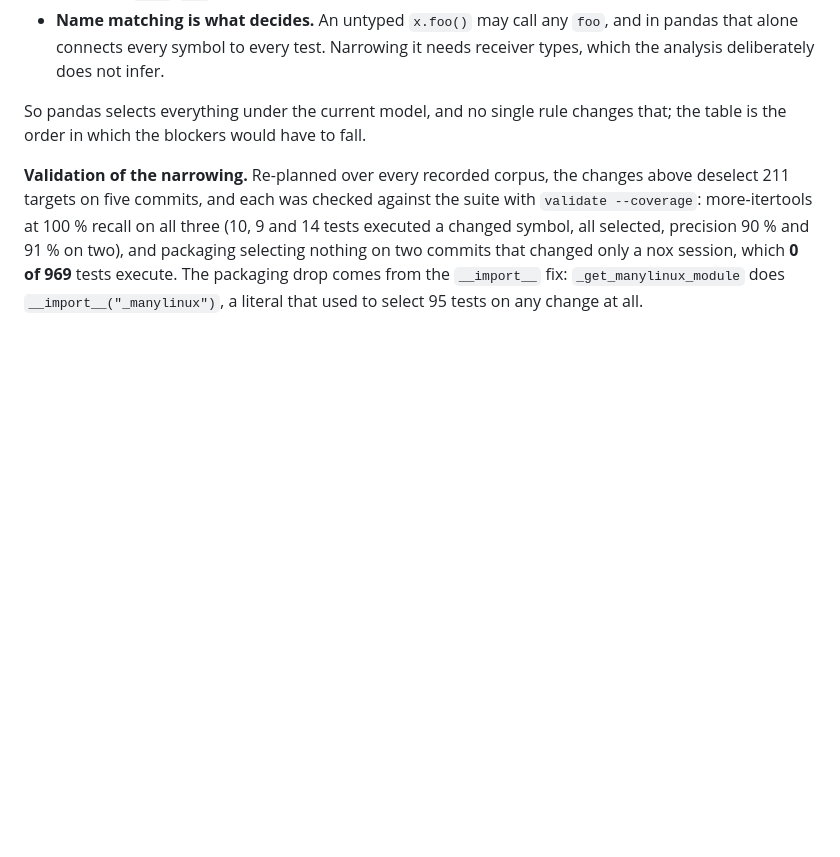
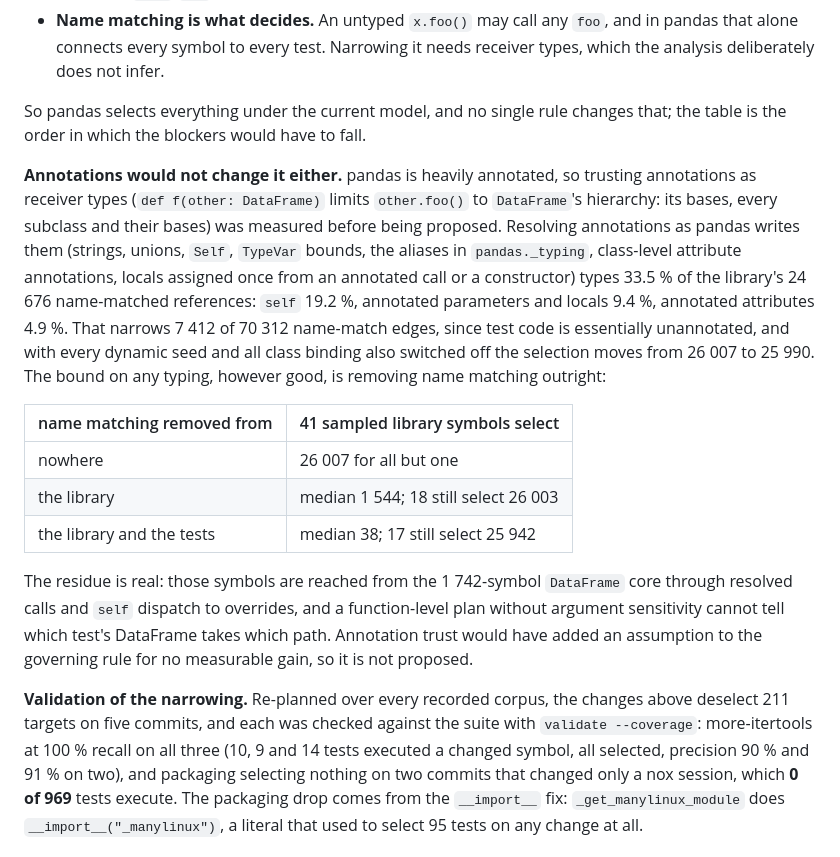
Before and after one commit to bearing-research/diffcone, a Markdown page: docs/evaluation.md, the part around the change. Drawn GitHub-style; blank space fills up the shorter version.

Commit message:
Record that annotation typing would not move pandas
Before proposing to trust annotations as receiver types, measured what they
would buy. Resolving pandas' annotations the way it writes them types a
third of the library's name-matched references, narrows a tenth of the
name-match edges, and moves the pandas plan from 26 007 to 25 990 even with
every dynamic seed and all class binding switched off. With name matching
removed outright -- the bound on any typing -- 17 of 41 sampled library
symbols still select 25 942 through resolved calls from the DataFrame core.
So the idea is recorded with its numbers and not proposed.

Co-Authored-By: Claude Opus 5.5 <noreply@anthropic.com>
Claude-Session: https://claude.ai/code/session_01XRkXp4AKjhBYqSrAmAuNaD

```diff
--- a/docs/evaluation.md
+++ b/docs/evaluation.md
@@ -1468,6 +1468,33 @@ So pandas selects everything under the current model, and no single rule
 changes that; the table is the order in which the blockers would have to
 fall.
 
+**Annotations would not change it either.** pandas is heavily annotated, so
+trusting annotations as receiver types (`def f(other: DataFrame)` limits
+`other.foo()` to `DataFrame`'s hierarchy: its bases, every subclass and
+their bases) was measured before being proposed. Resolving annotations as
+pandas writes them (strings, unions, `Self`, `TypeVar` bounds, the aliases
+in `pandas._typing`, class-level attribute annotations, locals assigned
+once from an annotated call or a constructor) types 33.5 % of the
+library's 24 676 name-matched references: `self` 19.2 %, annotated
+parameters and locals 9.4 %, annotated attributes 4.9 %. That narrows 7 412
+of 70 312 name-match edges, since test code is essentially unannotated, and
+with every dynamic seed and all class binding also switched off the
+selection moves from 26 007 to 25 990. The bound on any typing, however
+good, is removing name matching outright:
+
+| name matching removed from | 41 sampled library symbols select |
+|---|---|
+| nowhere | 26 007 for all but one |
+| the library | median 1 544; 18 still select 26 003 |
+| the library and the tests | median 38; 17 still select 25 942 |
+
+The residue is real: those symbols are reached from the 1 742-symbol
+`DataFrame` core through resolved calls and `self` dispatch to overrides,
+and a function-level plan without argument sensitivity cannot tell which
+test's DataFrame takes which path. Annotation trust would have added an
+assumption to the governing rule for no measurable gain, so it is not
+proposed.
+
 **Validation of the narrowing.** Re-planned over every recorded corpus, the
 changes above deselect 211 targets on five commits, and each was checked
 against the suite with `validate --coverage`: more-itertools at 100 % recall
```
